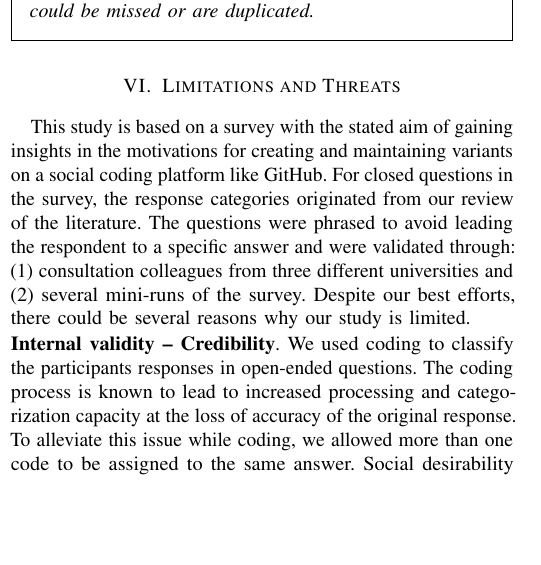
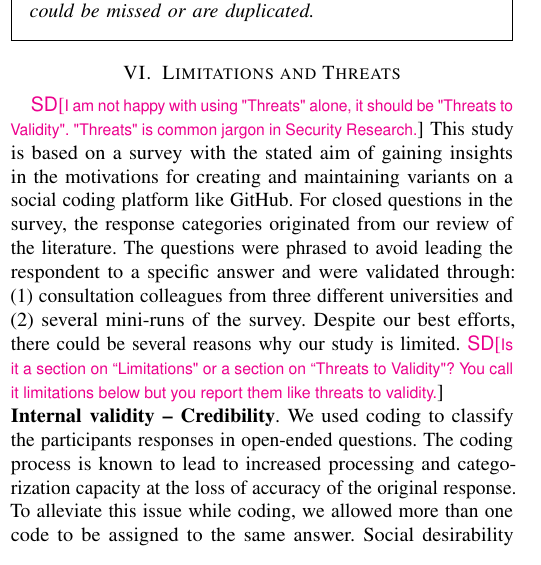
Before and after one commit to johnxu21/variants_motivations, a LaTeX paper (0main.tex, which reads 6threats_and_conclusion.tex): part of one column of page 10 of 12, cut so that both start at the same text, the shorter picture padded with empty space. Compiled offline with pdfLaTeX.

Commit message:
Made a pass over threats to validity

```diff
--- a/6threats_and_conclusion.tex
+++ b/6threats_and_conclusion.tex
@@ -1,8 +1,12 @@
+% !TEX root = 0main.tex
 \section{Limitations and Threats}
+\sd{I am not happy with using "Threats" alone, it should be "Threats to Validity". "Threats" is common jargon in Security Research.}
 This study is based on a survey with the stated aim of gaining insights
 in the motivations for creating and maintaining variants on a social coding platform like \gh.
 For closed questions in the survey, the response categories originated from our review of the literature.
 The questions were phrased to avoid leading the respondent to a specific answer and were validated through: (1) consultation colleagues from three different universities and (2) several mini-runs of the survey. Despite our best efforts, there could be several reasons why our study is limited.
+\sd{Is it a section on ``Limitations" or a section on ``Threats to Validity"?
+You call it limitations below but you report them like threats to validity.}
 
 \noindent \textbf{Internal validity -- Credibility}. We used coding to classify the participants responses in open-ended questions. The coding process is known to lead to increased processing and categorization capacity at the loss of accuracy of the original response. To alleviate this issue while coding, we allowed more than one code to be assigned to the same answer.
 Social desirability bias may have influenced the answers~\cite{Furnham:1986}. To mitigate this issue, we informed participants that the responses would be anonymous and evaluated in a statistical form.
```
